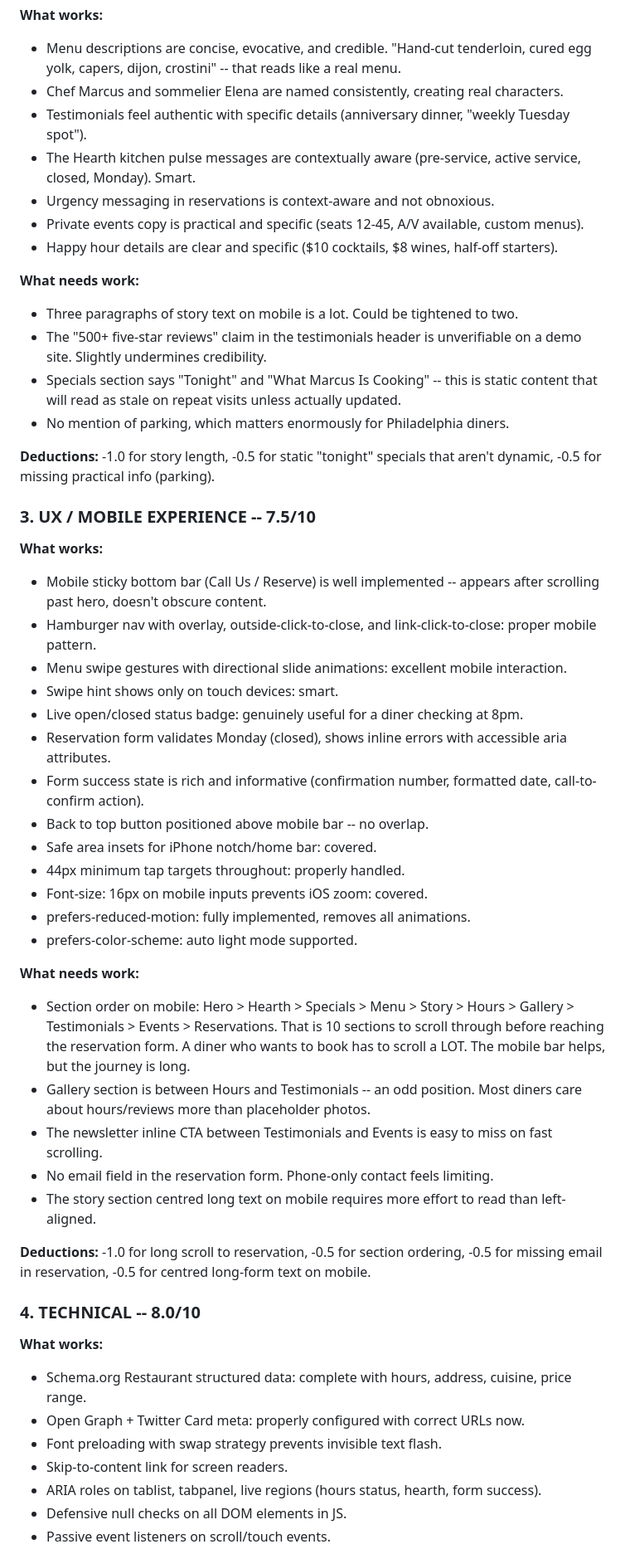
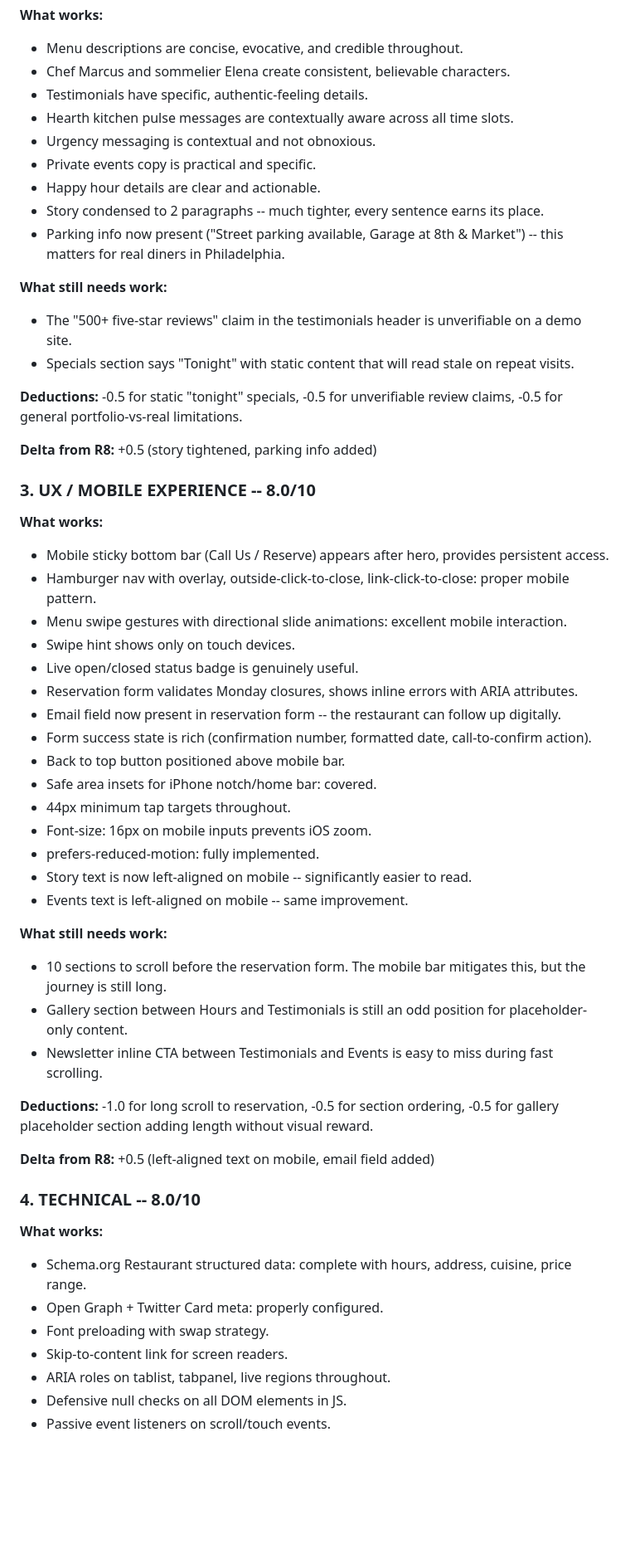
Before and after one commit to zed0minat0r/restaurant-site, a Markdown page: AUDIT.md, the part around one of its changes. Shown at 83% size. GitHub-like rendering; blank space fills up the shorter version.

Commit message:
Nigel R9 audit: 48.5/60 (80.8%), +3.5 from R8
Animation purge drove simplicity from 6.5 to 8.5. First time above 80%.

Co-Authored-By: Claude Opus 4.6 (1M context) <noreply@anthropic.com>

```diff
--- a/AUDIT.md
+++ b/AUDIT.md
@@ -56,54 +61,58 @@
 
 **What works:**
-- Menu descriptions are concise, evocative, and credible. "Hand-cut tenderloin, cured egg yolk, capers, dijon, crostini" -- that reads like a real menu.
-- Chef Marcus and sommelier Elena are named consistently, creating real characters.
-- Testimonials feel authentic with specific details (anniversary dinner, "weekly Tuesday spot").
-- The Hearth kitchen pulse messages are contextually aware (pre-service, active service, closed, Monday). Smart.
-- Urgency messaging in reservations is context-aware and not obnoxious.
-- Private events copy is practical and specific (seats 12-45, A/V available, custom menus).
-- Happy hour details are clear and specific ($10 cocktails, $8 wines, half-off starters).
+- Menu descriptions are concise, evocative, and credible throughout.
+- Chef Marcus and sommelier Elena create consistent, believable characters.
+- Testimonials have specific, authentic-feeling details.
+- Hearth kitchen pulse messages are contextually aware across all time slots.
+- Urgency messaging is contextual and not obnoxious.
+- Private events copy is practical and specific.
+- Happy hour details are clear and actionable.
+- Story condensed to 2 paragraphs -- much tighter, every sentence earns its place.
+- Parking info now present ("Street parking available, Garage at 8th & Market") -- this matters for real diners in Philadelphia.
 
-**What needs work:**
-- Three paragraphs of story text on mobile is a lot. Could be tightened to two.
-- The "500+ five-star reviews" claim in the testimonials header is unverifiable on a demo site. Slightly undermines credibility.
-- Specials section says "Tonight" and "What Marcus Is Cooking" -- this is static content that will read as stale on repeat visits unless actually updated.
-- No mention of parking, which matters enormously for Philadelphia diners.
+**What still needs work:**
+- The "500+ five-star reviews" claim in the testimonials header is unverifiable on a demo site.
+- Specials section says "Tonight" with static content that will read stale on repeat visits.
 
-**Deductions:** -1.0 for story length, -0.5 for static "tonight" specials that aren't dynamic, -0.5 for missing practical info (parking).
+**Deductions:** -0.5 for static "tonight" specials, -0.5 for unverifiable review claims, -0.5 for general portfolio-vs-real limitations.
 
-### 3. UX / MOBILE EXPERIENCE -- 7.5/10
+**Delta from R8:** +0.5 (story tightened, parking info added)
+
+### 3. UX / MOBILE EXPERIENCE -- 8.0/10
 
 **What works:**
-- Mobile sticky bottom bar (Call Us / Reserve) is well implemented -- appears after scrolling past hero, doesn't obscure content.
-- Hamburger nav with overlay, outside-click-to-close, and link-click-to-close: proper mobile pattern.
+- Mobile sticky bottom bar (Call Us / Reserve) appears after hero, provides persistent access.
+- Hamburger nav with overlay, outside-click-to-close, link-click-to-close: proper mobile pattern.
 - Menu swipe gestures with directional slide animations: excellent mobile interaction.
-- Swipe hint shows only on touch devices: smart.
-- Live open/closed status badge: genuinely useful for a diner checking at 8pm.
-- Reservation form validates Monday (closed), shows inline errors with accessible aria attributes.
-- Form success state is rich and informative (confirmation number, formatted date, call-to-confirm action).
-- Back to top button positioned above mobile bar -- no overlap.
+- Swipe hint shows only on touch devices.
+- Live open/closed status badge is genuinely useful.
+- Reservation form validates Monday closures, shows inline errors with ARIA attributes.
+- Email field now present in reservation form -- the restaurant can follow up digitally.
+- Form success state is rich (confirmation number, formatted date, call-to-confirm action).
+- Back to top button positioned above mobile bar.
 - Safe area insets for iPhone notch/home bar: covered.
-- 44px minimum tap targets throughout: properly handled.
-- Font-size: 16px on mobile inputs prevents iOS zoom: covered.
-- prefers-reduced-motion: fully implemented, removes all animations.
-- prefers-color-scheme: auto light mode supported.
+- 44px minimum tap targets throughout.
+- Font-size: 16px on mobile inputs prevents iOS zoom.
+- prefers-reduced-motion: fully implemented.
+- Story text is now left-aligned on mobile -- significantly easier to read.
+- Events text is left-aligned on mobile -- same improvement.
 
-**What needs work:**
-- Section order on mobile: Hero > Hearth > Specials > Menu > Story > Hours > Gallery > Testimonials > Events > Reservations. That is 10 sections to scroll through before reaching the reservation form. A diner who wants to book has to scroll a LOT. The mobile bar helps, but the journey is long.
-- Gallery section is between Hours and Testimonials -- an odd position. Most diners care about hours/reviews more than placeholder photos.
-- The newsletter inline CTA between Testimonials and Events is easy to miss on fast scrolling.
-- No email field in the reservation form. Phone-only contact feels limiting.
-- The story section centred long text on mobile requires more effort to read than left-aligned.
+**What still needs work:**
+- 10 sections to scroll before the reservation form. The mobile bar mitigates this, but the journey is still long.
+- Gallery section between Hours and Testimonials is still an odd position for placeholder-only content.
+- Newsletter inline CTA between Testimonials and Events is easy to miss during fast scrolling.
 
-**Deductions:** -1.0 for long scroll to reservation, -0.5 for section ordering, -0.5 for missing email in reservation, -0.5 for centred long-form text on mobile.
+**Deductions:** -1.0 for long scroll to reservation, -0.5 for section ordering, -0.5 for gallery placeholder section adding length without visual reward.
+
+**Delta from R8:** +0.5 (left-aligned text on mobile, email field added)
 
 ### 4. TECHNICAL -- 8.0/10
 
 **What works:**
 - Schema.org Restaurant structured data: complete with hours, address, cuisine, price range.
-- Open Graph + Twitter Card meta: properly configured with correct URLs now.
-- Font preloading with swap strategy prevents invisible text flash.
+- Open Graph + Twitter Card meta: properly configured.
+- Font preloading with swap strategy.
 - Skip-to-content link for screen readers.
-- ARIA roles on tablist, tabpanel, live regions (hours status, hearth, form success).
+- ARIA roles on tablist, tabpanel, live regions throughout.
 - Defensive null checks on all DOM elements in JS.
 - Passive event listeners on scroll/touch events.
```
Also changed, not shown: other parts of AUDIT.md (+103 -99 lines).
